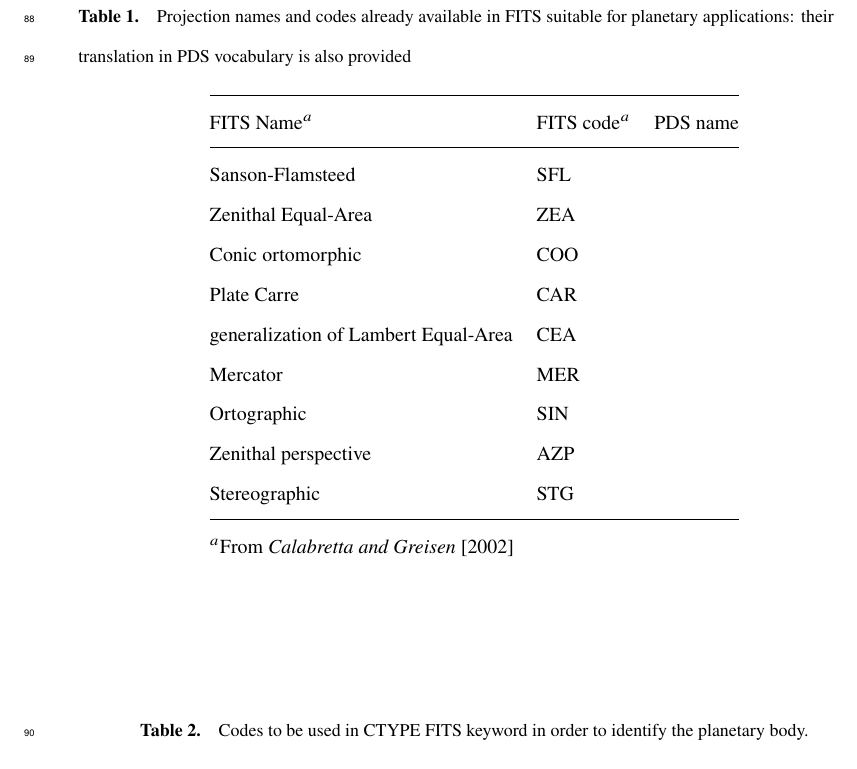
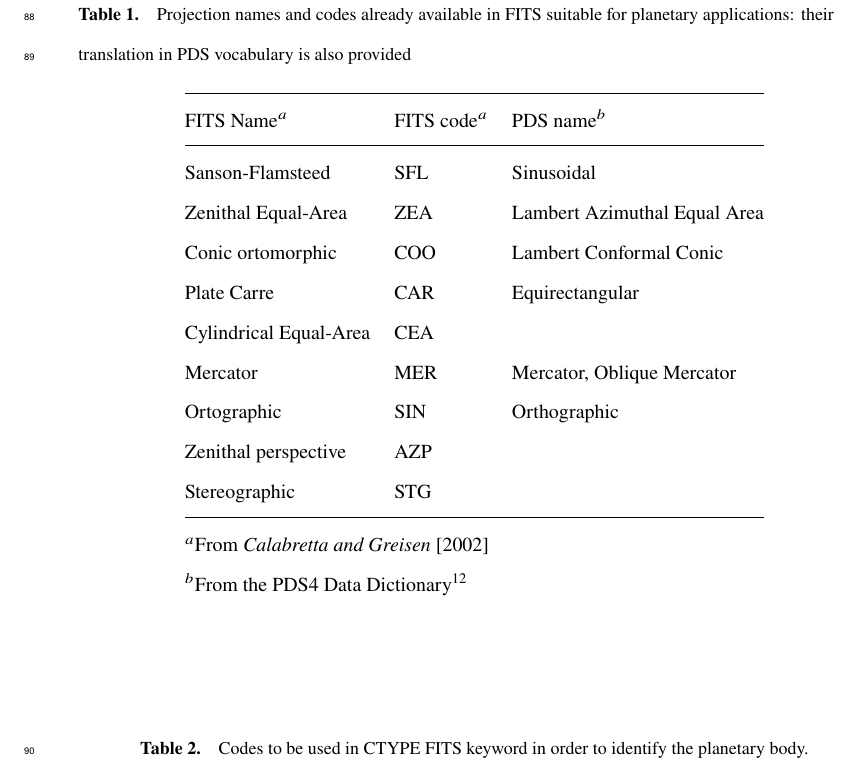
Before and after one commit to cmarmo/essFITSpaper, a LaTeX document (epss_marmo.tex): part of page 5 of 8, cut so that both start at the same text. Compiled offline with pdfLaTeX.

Commit message:
Update on Overleaf.

```diff
--- a/epss_marmo.tex
+++ b/epss_marmo.tex
@@ -359,19 +359,20 @@ their translation in PDS vocabulary is also provided}
 \centering
 \begin{tabular}{l l l}
 \hline
-FITS Name$^{a}$ & FITS code$^{a}$ & PDS name \\
+FITS Name$^{a}$ & FITS code$^{a}$ & PDS name$^{b}$ \\
 \hline
-Sanson-Flamsteed & SFL & \\
-Zenithal Equal-Area & ZEA & \\
-Conic ortomorphic & COO & \\
-Plate Carre & CAR & \\
-generalization of Lambert Equal-Area & CEA \\
-Mercator & MER & \\
-Ortographic & SIN & \\
+Sanson-Flamsteed & SFL & Sinusoidal \\
+Zenithal Equal-Area & ZEA & Lambert Azimuthal Equal Area \\
+Conic ortomorphic & COO & Lambert Conformal Conic\\
+Plate Carre & CAR & Equirectangular \\
+Cylindrical Equal-Area & CEA & \\
+Mercator & MER & Mercator, Oblique Mercator \\
+Ortographic & SIN & Orthographic \\
 Zenithal perspective & AZP & \\
 Stereographic & STG & \\
 \hline
-\multicolumn{3}{l}{$^{a}$From \citet{calagreisenI}}
+\multicolumn{3}{l}{$^{a}$From \citet{calagreisenI}} \\
+\multicolumn{3}{l}{$^{b}$From the PDS4 Data Dictionary\footnote{https://pds.jpl.nasa.gov/pds4/doc/dd/current/PDS4\_PDS\_DD\_1900.pdf}}
 \end{tabular}
 \end{table}
 
```
